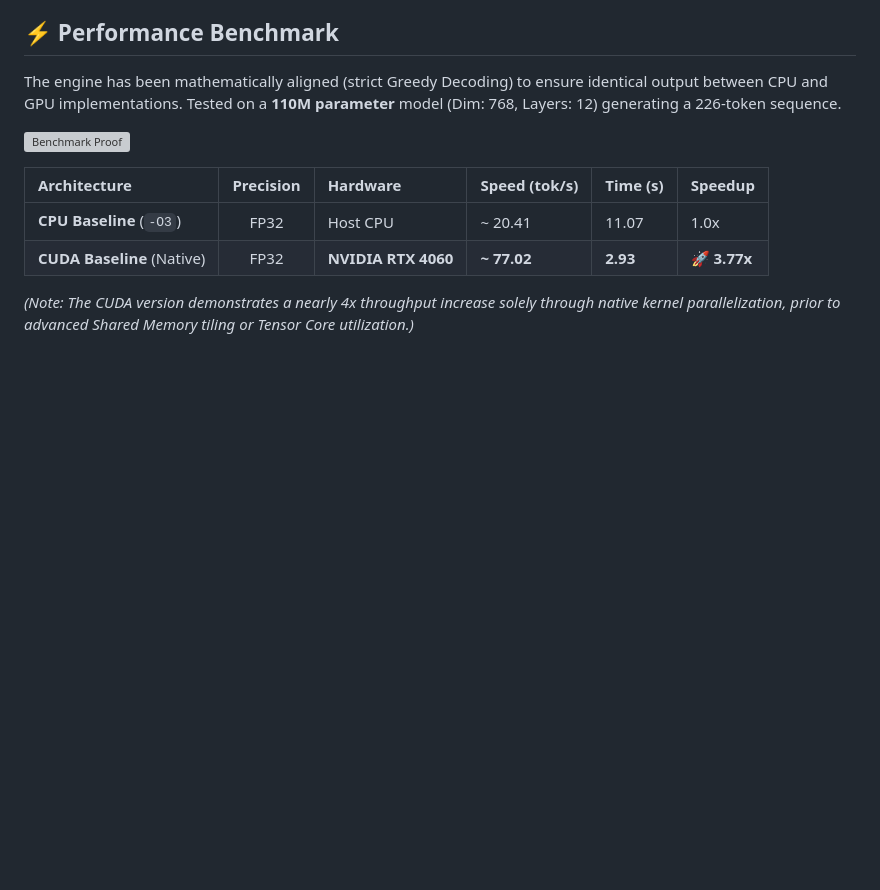
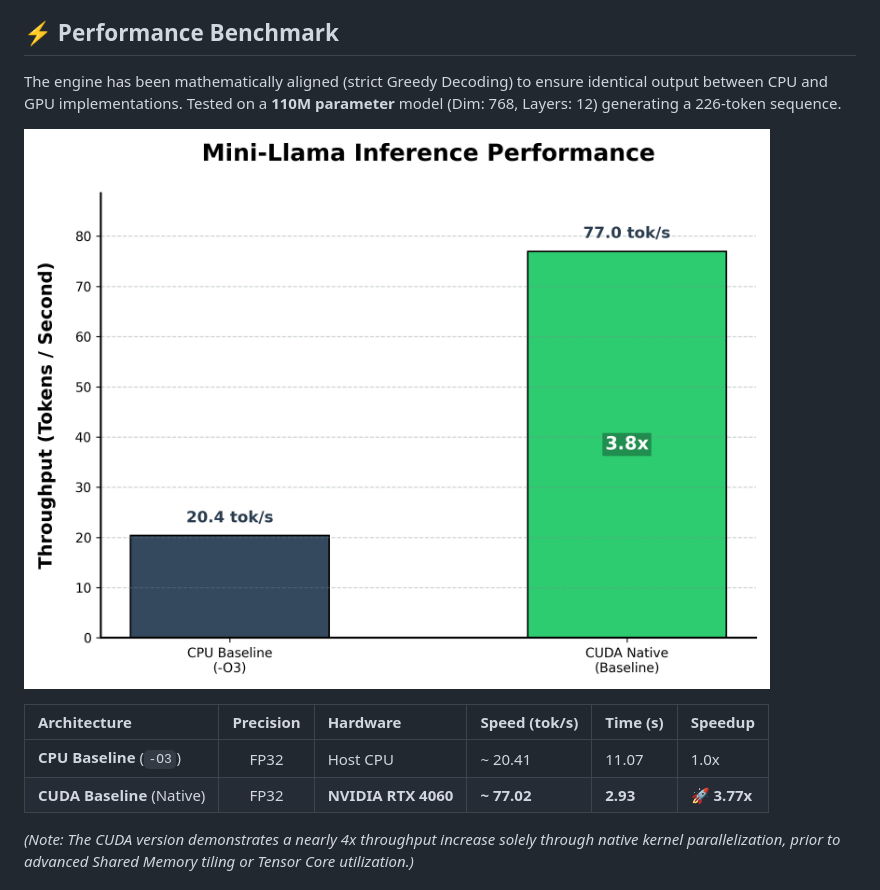
Before and after one commit to JerryZJ466/MiniLlama-Infra, a Markdown page: README.md, the part around the change. Rendered like a GitHub page; pictures changed too: benchmark_bar_chart.png (added); blank space fills up the shorter version; grey boxes are pictures that could not be loaded.

Commit message:
docs: replace terminal screenshot with professional matplotlib benchmark chart

```diff
--- a/README.md
+++ b/README.md
@@ -11,7 +11,7 @@ A minimal, pure C++ and CUDA-accelerated inference engine for the Llama 2 archit
 
 The engine has been mathematically aligned (strict Greedy Decoding) to ensure identical output between CPU and GPU implementations. Tested on a **110M parameter** model (Dim: 768, Layers: 12) generating a 226-token sequence.
 
-![Benchmark Proof](benchmark.png)
+![Benchmark Proof](benchmark_bar_chart.png)
 
 | Architecture | Precision | Hardware | Speed (tok/s) | Time (s) | Speedup |
 | :--- | :---: | :--- | :--- | :--- | :--- |
```
Also changed, not shown: 1 other file.
